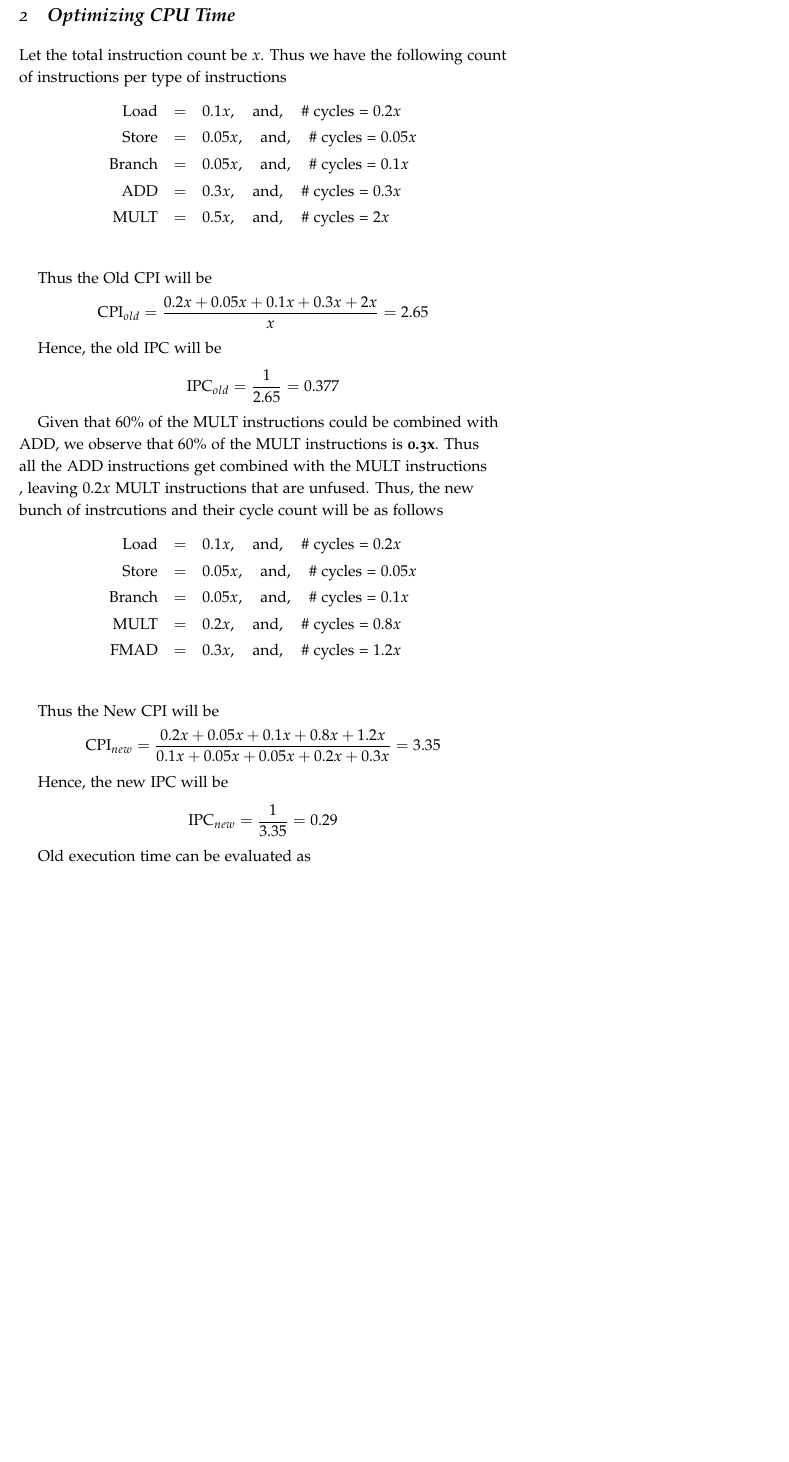
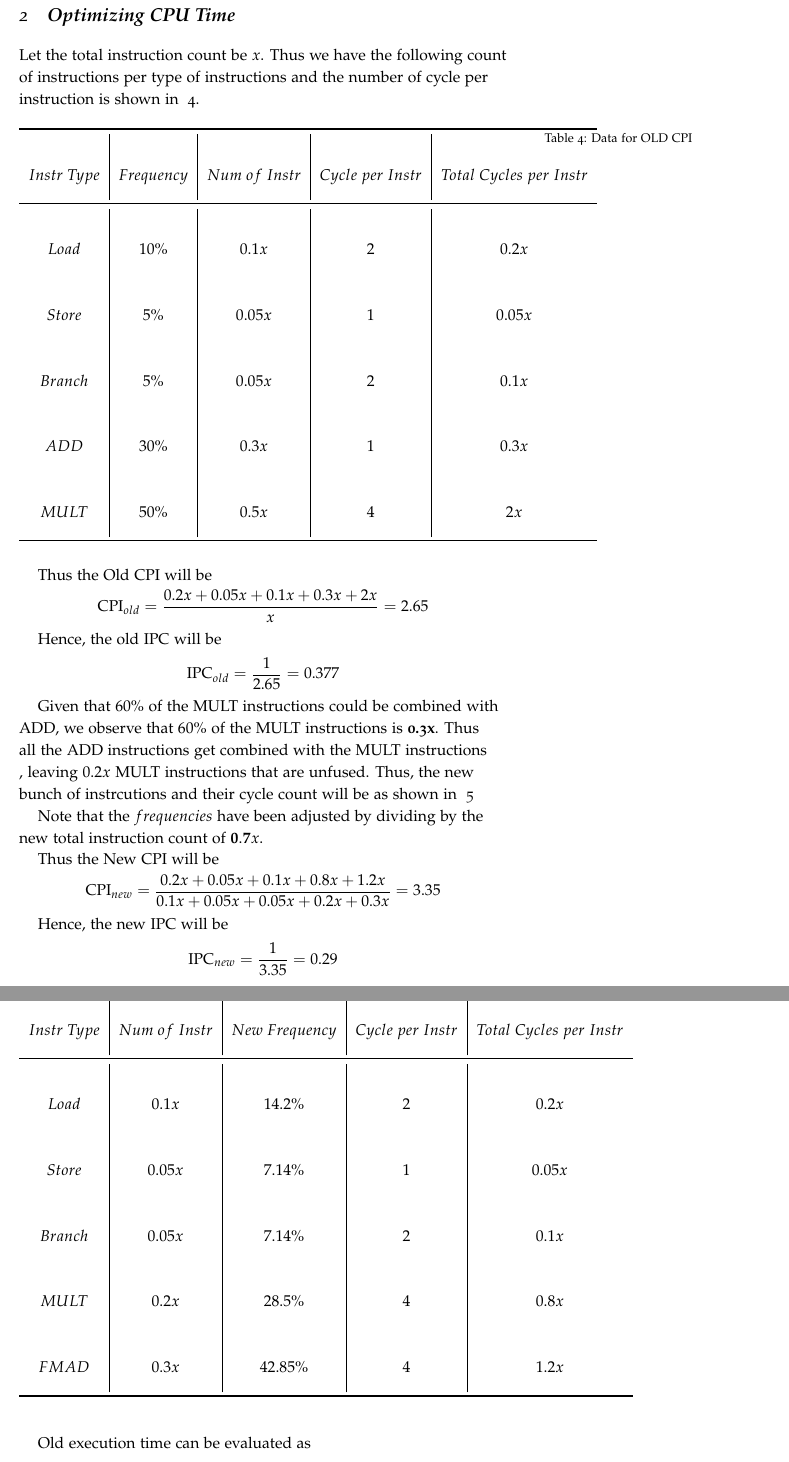
Before and after one commit to arnabd88/COARCH, a LaTeX problem sheet (Assignment1/Assignment1.tex): part of page 4 of 12 before the commit and two parts of pages 4 and 5 of 12 after it, the two joined at a grey line, cut so that both start at the same text, the shorter picture padded with empty space. Compiled offline with pdfLaTeX.

Commit message:
assignment-1

```diff
--- a/Assignment1/Assignment1.tex
+++ b/Assignment1/Assignment1.tex
@@ -104,14 +104,26 @@
 
 \newpage
 \section{$\textbf{Optimizing CPU Time}$}
-	Let the total instruction count be $x$. Thus we have the following count of instructions per type of instructions
-	\begin{eqnarray*}
-		\mbox{Load} &=& 0.1 x, \quad\mbox{and}, \quad\mbox{\# cycles = } 0.2x \\
-		\mbox{Store} &=& 0.05 x, \quad\mbox{and}, \quad\mbox{\# cycles = } 0.05x \\
-		\mbox{Branch} &=& 0.05 x, \quad\mbox{and}, \quad\mbox{\# cycles = } 0.1x \\
-		\mbox{ADD} &=& 0.3 x, \quad\mbox{and}, \quad\mbox{\# cycles = } 0.3x \\
-		\mbox{MULT} &=& 0.5 x, \quad\mbox{and}, \quad\mbox{\# cycles = } 2x \\
-	\end{eqnarray*}
+	Let the total instruction count be $x$. Thus we have the following count of instructions per type of instructions and the number of cycle per instruction is shown in ~\ref{tab:old-cpi}.
+	\begin{table}[!htb]
+	    \centering
+	    \fontfamily{ppl}\selectfont
+		\renewcommand{\arraystretch}{3.0}
+		\label{tab:old-cpi}
+	    \begin{tabular}{c|c|c|c|c}
+	      \toprule
+		  $Instr\ Type$ & $Frequency$ & $Num\ of\ Instr$ & $Cycle\ per\ Instr$ & $Total\ Cycles\ per\ Instr$ \\
+	      \midrule
+		  $Load$ & $10\%$ & $0.1x$ & $2$ & $0.2x$ \\
+		  $Store$ & $5\%$ & $0.05x$ & $1$ & $0.05x$ \\
+		  $Branch$ & $5\%$ & $0.05x$ & $2$ & $0.1x$ \\
+		  $ADD$ & $30\%$ & $0.3x$ & $1$ & $0.3x$ \\
+		  $MULT$ & $50\%$ & $0.5x$ & $4$ & $2x$ \\
+	      \bottomrule
+	    \end{tabular}
+	    \caption{ Data for OLD CPI  }
+	  \end{table}
+
 
 	Thus the Old CPI will be
 	\[\mbox{CPI}_{old} = \dfrac{0.2x + 0.05x + 0.1x + 0.3x + 2x}{x} = 2.65 \]
@@ -119,14 +131,29 @@
 	Hence, the old IPC will be
 	\[\mbox{IPC}_{old} = \dfrac{1}{2.65} = 0.377 \]
 
-	Given that $60\%$ of the MULT instructions could be combined with ADD, we observe that $60\%$ of the MULT instructions is $\textbf{0.3x}$. Thus all the ADD instructions get combined with the MULT instructions , leaving $0.2x$ MULT instructions that are unfused. Thus, the new bunch of instrcutions and their cycle count will be as follows
-	\begin{eqnarray*}
-		\mbox{Load} &=& 0.1 x, \quad\mbox{and}, \quad\mbox{\# cycles = } 0.2x \\
-		\mbox{Store} &=& 0.05 x, \quad\mbox{and}, \quad\mbox{\# cycles = } 0.05x \\
-		\mbox{Branch} &=& 0.05 x, \quad\mbox{and}, \quad\mbox{\# cycles = } 0.1x \\
-		\mbox{MULT} &=& 0.2 x, \quad\mbox{and}, \quad\mbox{\# cycles = } 0.8x \\
-		\mbox{FMAD} &=& 0.3 x, \quad\mbox{and}, \quad\mbox{\# cycles = } 1.2x \\
-	\end{eqnarray*}
+	Given that $60\%$ of the MULT instructions could be combined with ADD, we observe that $60\%$ of the MULT instructions is $\textbf{0.3x}$. Thus all the ADD instructions get combined with the MULT instructions , leaving $0.2x$ MULT instructions that are unfused. Thus, the new bunch of instrcutions and their cycle count will be as shown in ~\ref{tab:new-cpi}
+
+	\begin{table}[!htb]
+	    \centering
+	    \fontfamily{ppl}\selectfont
+		\renewcommand{\arraystretch}{3.0}
+		\label{tab:new-cpi}
+	    \begin{tabular}{c|c|c|c|c}
+	      \toprule
+		  $Instr\ Type$ & $Num\ of\ Instr$ & $New\ Frequency$ & $Cycle\ per\ Instr$ & $Total\ Cycles\ per\ Instr$ \\
+	      \midrule
+		  $Load$  & $0.1x$ & $14.2\%$ & $2$ & $0.2x$ \\
+		  $Store$ & $0.05x$ & $7.14\%$ & $1$ & $0.05x$ \\
+		  $Branch$ & $0.05x$ & $7.14\%$ & $2$ & $0.1x$ \\
+		  $MULT$  & $0.2x$ & $28.5\%$ & $4$ & $0.8x$ \\
+		  $FMAD$  & $0.3x$ & $42.85\%$ & $4$ & $1.2x$ \\
+	      \bottomrule
+	    \end{tabular}
+	    \caption{ Data for NEW CPI  }
+	  \end{table}
+
+	  Note that the $frequencies$ have been adjusted by dividing by the new total instruction count of $\mathbf{0.7}x$.
+
 
 	Thus the New CPI will be
 	\[\mbox{CPI}_{new} = \dfrac{0.2x + 0.05x + 0.1x + 0.8x + 1.2x}{0.1x + 0.05x + 0.05x + 0.2x + 0.3x} = 3.35 \]
```
Also changed, not shown: Assignment1/Assignment1.pdf, Assignment1/Assignment1.tex (8 more changed lines).
